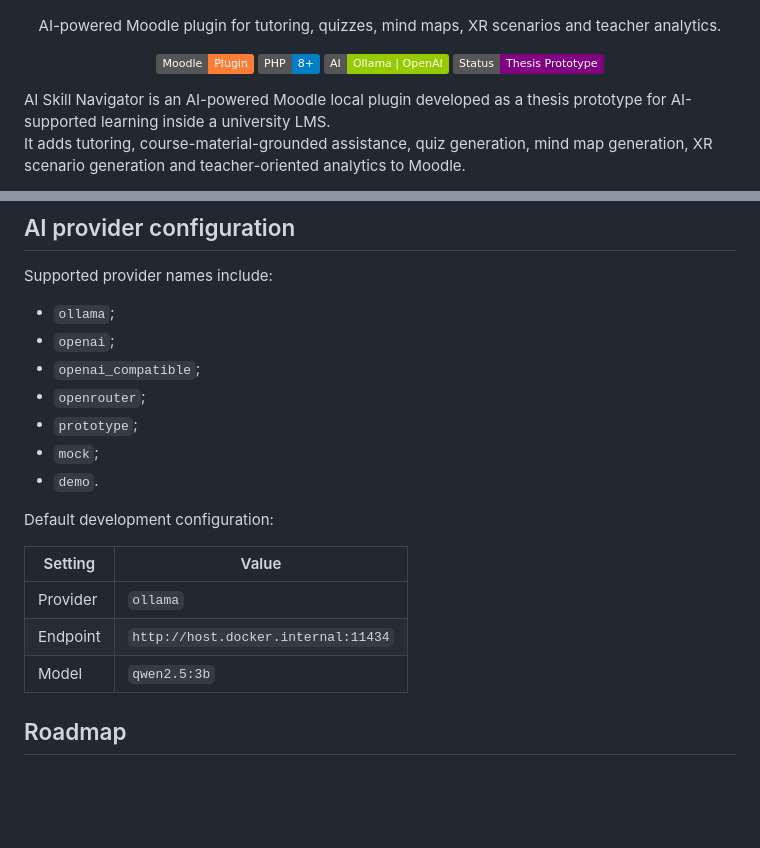
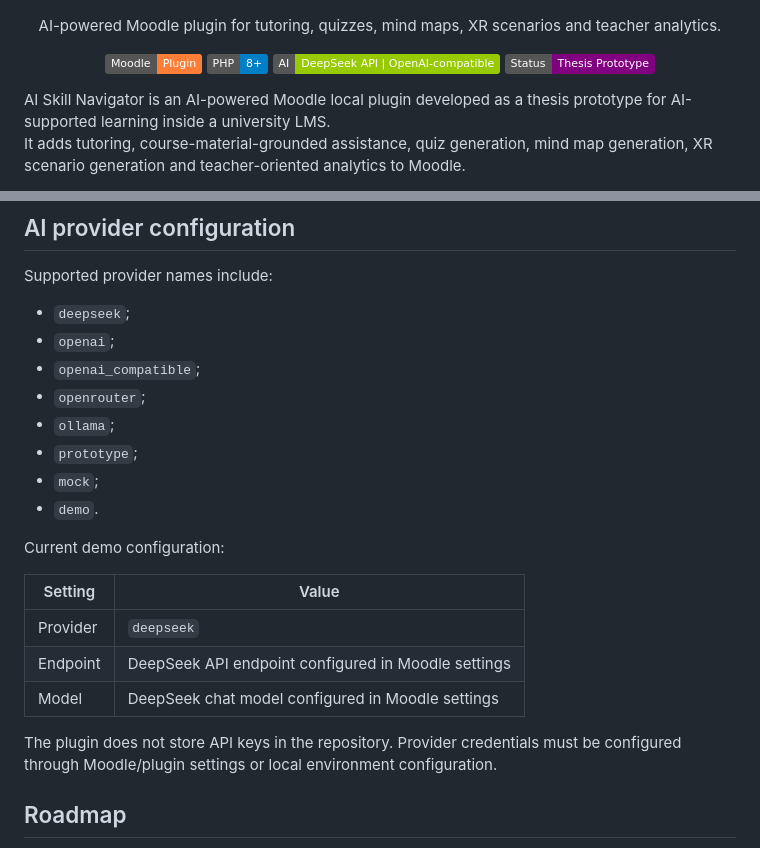
Before and after one commit to Berserk-hub150/moodle-ai-skill-navigator-thesis, a Markdown page: README.md, 2 parts joined by grey strips. Rendered like a GitHub page; badges without logos; blank space fills up the shorter version.

Commit message:
docs: clarify DeepSeek API provider usage

```diff
--- a/README.md
+++ b/README.md
@@ -11,7 +11,7 @@
 <p align="center">
   <img src="https://img.shields.io/badge/Moodle-Plugin-orange">
   <img src="https://img.shields.io/badge/PHP-8%2B-blue">
-  <img src="https://img.shields.io/badge/AI-Ollama%20%7C%20OpenAI-green">
+  <img src="https://img.shields.io/badge/AI-DeepSeek%20API%20%7C%20OpenAI--compatible-green">
   <img src="https://img.shields.io/badge/Status-Thesis%20Prototype-purple">
 </p>
 AI Skill Navigator is an AI-powered Moodle local plugin developed as a thesis prototype for AI-supported learning inside a university LMS.
@@ -155,21 +155,24 @@ http://localhost:8080/local/aiskillnavigator/scenariogenerator.php?courseid=1
 
 Supported provider names include:
 
-- `ollama`;
+- `deepseek`;
 - `openai`;
 - `openai_compatible`;
 - `openrouter`;
+- `ollama`;
 - `prototype`;
 - `mock`;
 - `demo`.
 
-Default development configuration:
+Current demo configuration:
 
 | Setting | Value |
 |---|---|
-| Provider | `ollama` |
-| Endpoint | `http://host.docker.internal:11434` |
-| Model | `qwen2.5:3b` |
+| Provider | `deepseek` |
+| Endpoint | DeepSeek API endpoint configured in Moodle settings |
+| Model | DeepSeek chat model configured in Moodle settings |
+
+The plugin does not store API keys in the repository. Provider credentials must be configured through Moodle/plugin settings or local environment configuration.
 
 ## Roadmap
 
```
